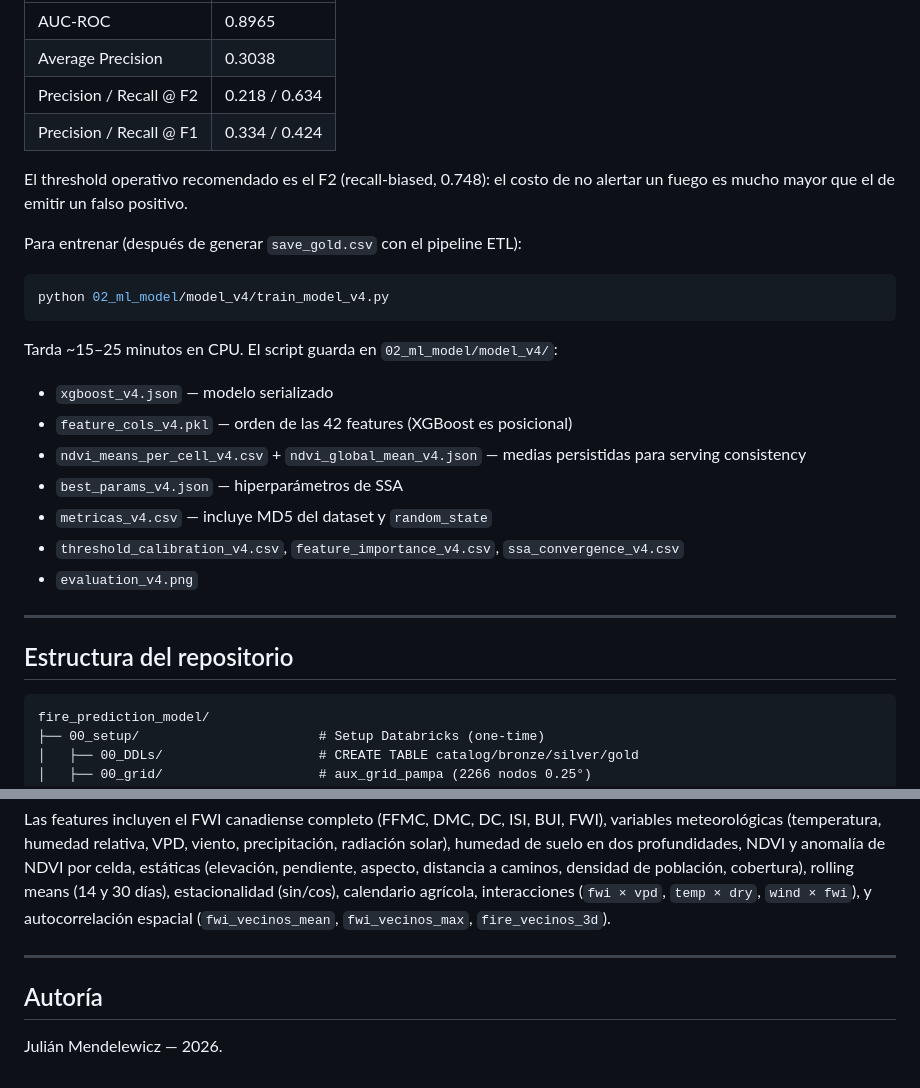
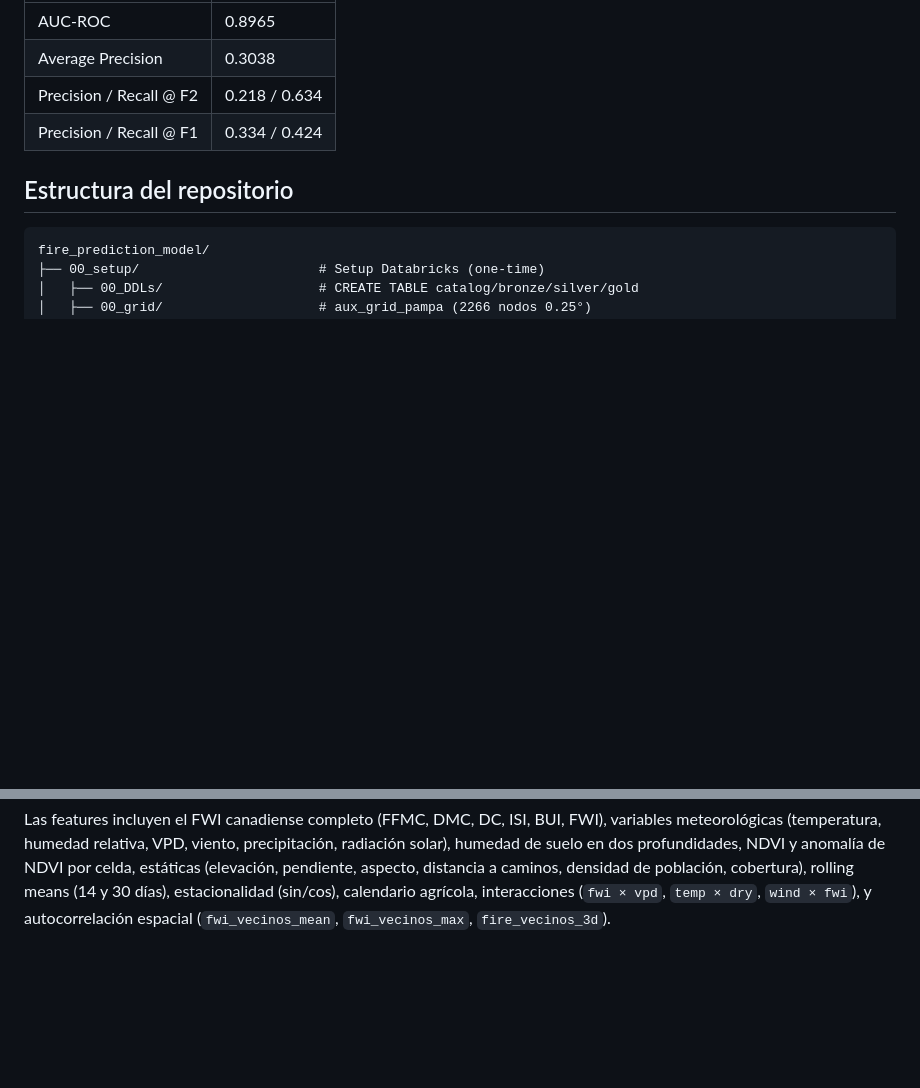
Before and after one commit to jmendelewicz/fire_prediction_model, a Markdown page: README.md, 2 parts joined by grey strips. Drawn GitHub-style; blank space fills up the shorter version.

````diff
--- a/README.md
+++ b/README.md
@@ -16,26 +16,6 @@ El modelo canónico es **v4**, entrenado con 42 features sobre 2266 nodos a 0.25
 | Average Precision | 0.3038 |
 | Precision / Recall @ F2 | 0.218 / 0.634 |
 | Precision / Recall @ F1 | 0.334 / 0.424 |
-
-El threshold operativo recomendado es el F2 (recall-biased, 0.748): el costo de no alertar un fuego es mucho mayor que el de emitir un falso positivo.
-
-Para entrenar (después de generar `save_gold.csv` con el pipeline ETL):
-
-```bash
-python 02_ml_model/model_v4/train_model_v4.py
-```
-
-Tarda ~15–25 minutos en CPU. El script guarda en `02_ml_model/model_v4/`:
-
-- `xgboost_v4.json` — modelo serializado
-- `feature_cols_v4.pkl` — orden de las 42 features (XGBoost es posicional)
-- `ndvi_means_per_cell_v4.csv` + `ndvi_global_mean_v4.json` — medias persistidas para serving consistency
-- `best_params_v4.json` — hiperparámetros de SSA
-- `metricas_v4.csv` — incluye MD5 del dataset y `random_state`
-- `threshold_calibration_v4.csv`, `feature_importance_v4.csv`, `ssa_convergence_v4.csv`
-- `evaluation_v4.png`
-
----
 
 ## Estructura del repositorio
 
@@ -134,9 +114,3 @@ python 02_ml_model/model_v4/train_model_v4.py
 - **Reproducibilidad**: MD5 del dataset + random_state persistidos en `metricas_v4.csv`.
 
 Las features incluyen el FWI canadiense completo (FFMC, DMC, DC, ISI, BUI, FWI), variables meteorológicas (temperatura, humedad relativa, VPD, viento, precipitación, radiación solar), humedad de suelo en dos profundidades, NDVI y anomalía de NDVI por celda, estáticas (elevación, pendiente, aspecto, distancia a caminos, densidad de población, cobertura), rolling means (14 y 30 días), estacionalidad (sin/cos), calendario agrícola, interacciones (`fwi × vpd`, `temp × dry`, `wind × fwi`), y autocorrelación espacial (`fwi_vecinos_mean`, `fwi_vecinos_max`, `fire_vecinos_3d`).
-
----
-
-## Autoría
-
-Julián Mendelewicz — 2026.
````
